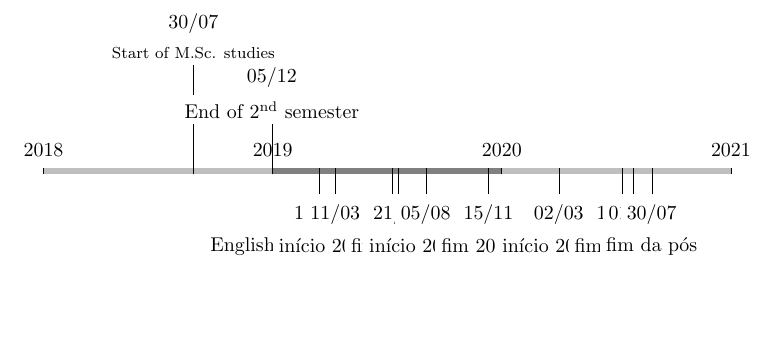
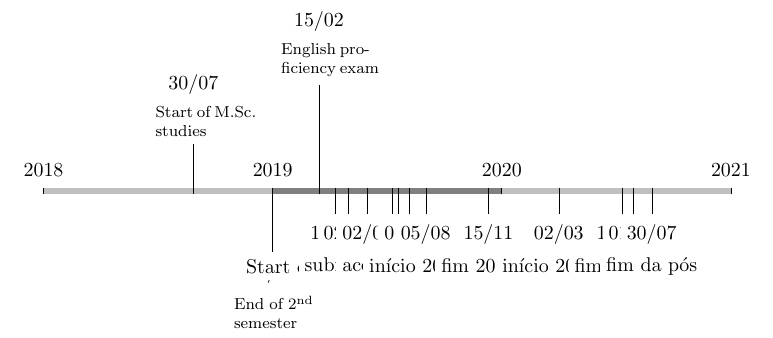
Before and after one commit to zambonin/msc, a LaTeX document (main.tex): part of the page, cut so that both start at the same text, the shorter picture padded with empty space. Compiled offline with pdfLaTeX.

Commit message:
overleaf_to_git: update main.tex from r146 to r160

```diff
--- a/main.tex
+++ b/main.tex
@@ -17,12 +17,15 @@ May\or Jun\or Jul\or Mid\or Sep\or Oct\or Nov\or Dec\fi}
     \chronoperiode[dateselevation=5pt]{2018}{2019}{}
     \chronoperiode[dates=false]{2019}{2020}{}
     \chronoperiode[dateselevation=5pt]{2020}{2021}{}
-    \chronoevent[textstyle=\footnotesize, datesseparation=/, conversionmonth=false, year=false, markdepth=-60pt]{30/07/2018}{Start of M.Sc. studies}
-    \chronoevent[datesseparation=/, conversionmonth=false, year=false, markdepth=-30pt]{05/12/2018}{End of 2\textsuperscript{nd} semester}
-    \chronoevent[datesseparation=/, conversionmonth=false, year=false]{15/02/2019}{English proficiency exam}
-    \chronoevent[datesseparation=/, conversionmonth=false, year=false]{11/03/2019}{início 2019/1}
+    \chronoevent[textstyle=\footnotesize, textwidth=4em, datesseparation=/, conversionmonth=false, year=false, markdepth=-30pt]{30/07/2018}{Start of M.Sc. studies}
+    \chronoevent[textstyle=\footnotesize, textwidth=4em, datesseparation=/, conversionmonth=false, year=false, markdepth=30pt]{05/12/2018}{End of 2\textsuperscript{nd} semester}
+    \chronoevent[textstyle=\footnotesize, textwidth=4em, datesseparation=/, conversionmonth=false, year=false, markdepth=-60pt]{15/02/2019}{English proficiency exam}
+    \chronoevent[datesseparation=/, conversionmonth=false, year=false]{11/03/2019}{Start of 1\textsuperscript{st} semester}
     \chronoevent[datesseparation=/, conversionmonth=false, year=false]{12/06/2019}{qualify}
     \chronoevent[datesseparation=/, conversionmonth=false, year=false]{21/06/2019}{fim 2019/1}
+    \chronoevent[datesseparation=/, conversionmonth=false, year=false]{02/04/2019}{submissao}
+    \chronoevent[datesseparation=/, conversionmonth=false, year=false]{02/05/2019}{aceite}
+    \chronoevent[datesseparation=/, conversionmonth=false, year=false]{09/07/2019}{evento}
     \chronoevent[datesseparation=/, conversionmonth=false, year=false]{05/08/2019}{início 2019/2}
     \chronoevent[datesseparation=/, conversionmonth=false, year=false]{15/11/2019}{fim 2019/2}
     \chronoevent[datesseparation=/, conversionmonth=false, year=false]{02/03/2020}{início 2020/1}
```
